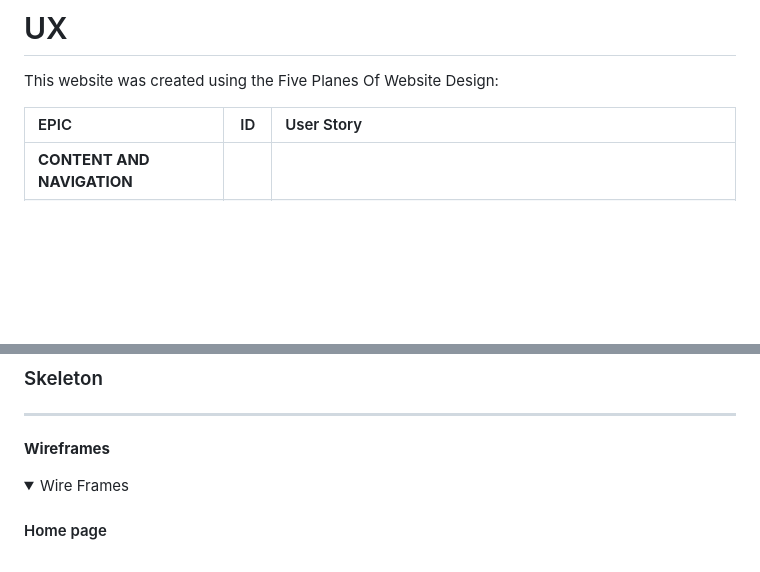
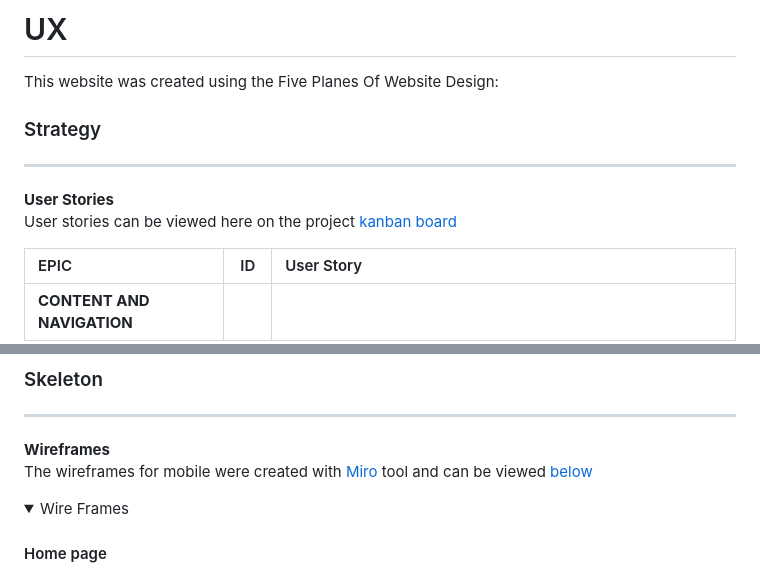
Before and after one commit to hughes84/my-blog-pp4, a Markdown page: README.md, 2 parts joined by grey strips. GitHub-like rendering; folded sections open; blank space fills up the shorter version.

Commit message:
Add link to kanban in readme

```diff
--- a/README.md
+++ b/README.md
@@ -19,6 +19,11 @@ The fully deployed project can be accessed at [this link](https://nutrition2023-
 
 # UX
 This website was created using the Five Planes Of Website Design:<br>
+
+### Strategy<hr>
+
+**User Stories** <br>
+User stories can be viewed here on the project [kanban board ](https://github.com/users/hughes84/projects/1)
 
 |   EPIC                                |ID|                                User Story                                                   |
 | :-------------------------------------|--|:------------------------------------------------------------------------------------------- |
@@ -76,6 +81,7 @@ To create a blog for those with an interest in nutrition, seeking guidance, info
 
 ### Skeleton<hr>
 **Wireframes**<br>
+The wireframes for mobile were created with [Miro]() tool and can be viewed [below]()<br>
 
 <details>
   <summary>Wire Frames</summary>
```
